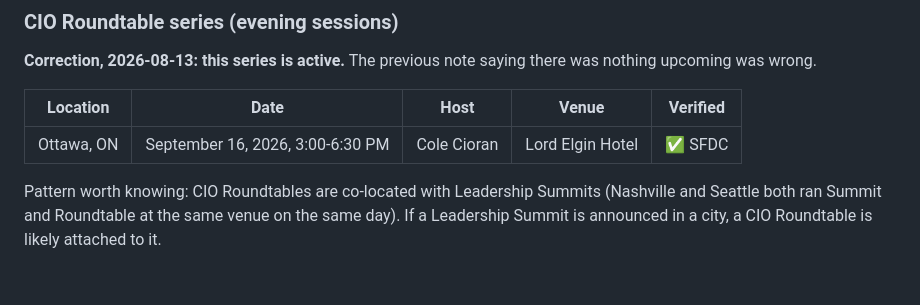
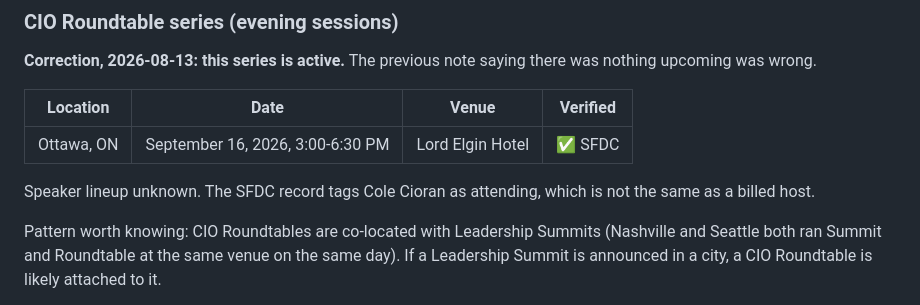
Before and after one commit to sgajavel/Ai-for-work, a Markdown page: playbook/outreach-playbook.md, the part around one of its changes. Drawn GitHub-style; blank space fills up the shorter version.

```diff
--- a/playbook/outreach-playbook.md
+++ b/playbook/outreach-playbook.md
@@ -325,9 +325,11 @@ For international prospects who can't travel, use an industry-matched virtual In
 
 **Correction, 2026-08-13: this series is active.** The previous note saying there was nothing upcoming was wrong.
 
-| Location | Date | Host | Venue | Verified |
-|---|---|---|---|---|
-| Ottawa, ON | September 16, 2026, 3:00-6:30 PM | Cole Cioran | Lord Elgin Hotel | ✅ SFDC |
+| Location | Date | Venue | Verified |
+|---|---|---|---|
+| Ottawa, ON | September 16, 2026, 3:00-6:30 PM | Lord Elgin Hotel | ✅ SFDC |
+
+Speaker lineup unknown. The SFDC record tags Cole Cioran as attending, which is not the same as a billed host.
 
 Pattern worth knowing: CIO Roundtables are co-located with Leadership Summits (Nashville and Seattle both ran Summit and Roundtable at the same venue on the same day). If a Leadership Summit is announced in a city, a CIO Roundtable is likely attached to it.
 
```
Also changed, not shown: other parts of playbook/outreach-playbook.md (+29 -10 lines), CLAUDE.md (+5 -0 lines), reference/sfdc-event-export-2026-08-13.md (+12 -6 lines).
